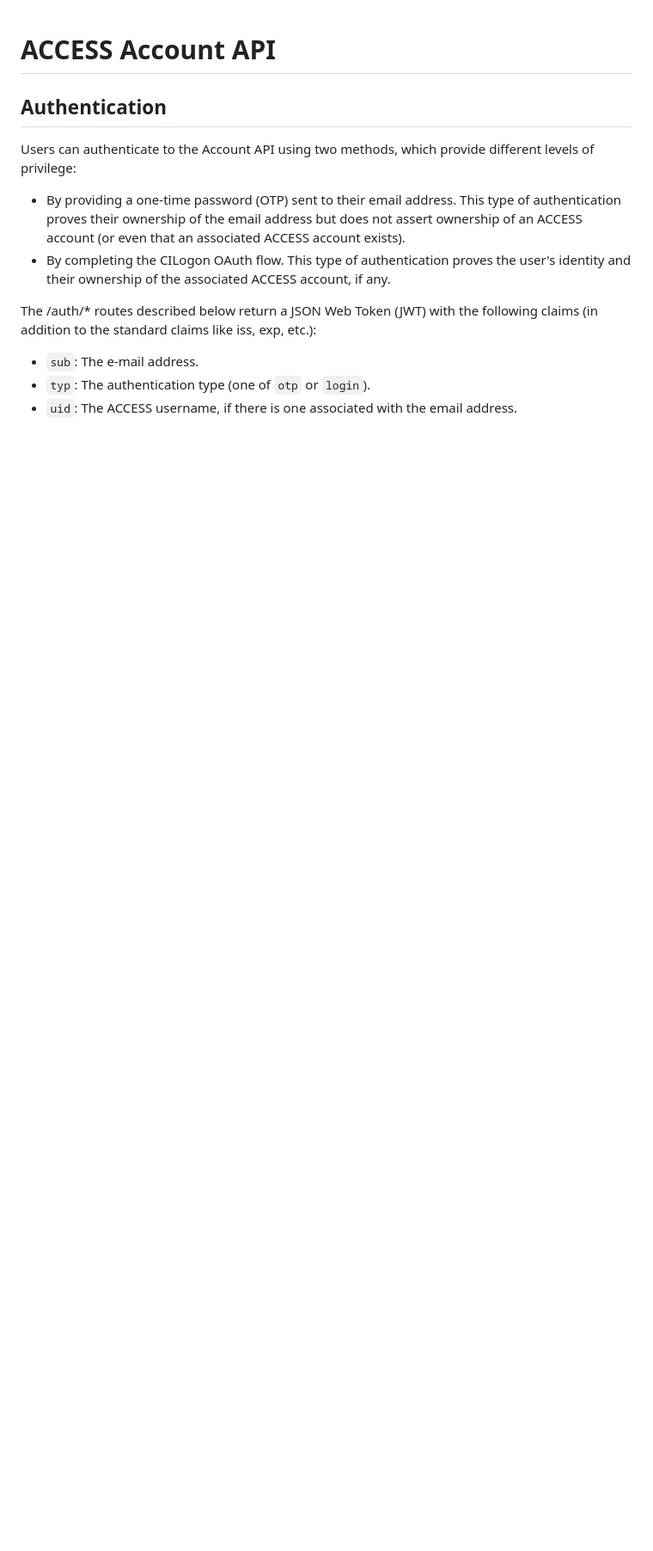
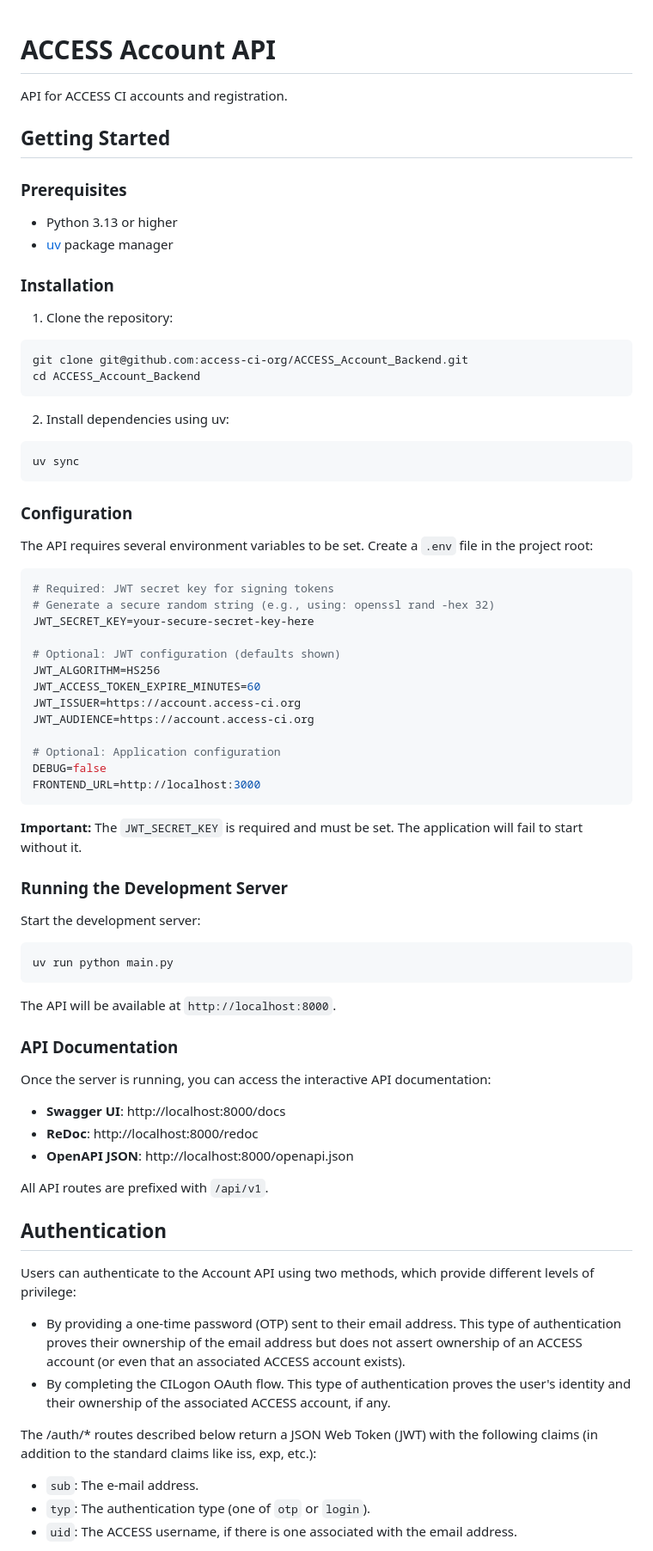
Before and after one commit to access-ci-org/ACCESS_Account_Backend, a Markdown page: README.md, the part around the change. Shown at 86% size. Drawn GitHub-style; blank space fills up the shorter version.

Commit message:
docs: add getting started instructions to readme

````diff
--- a/README.md
+++ b/README.md
@@ -1,4 +1,68 @@
 # ACCESS Account API
+
+API for ACCESS CI accounts and registration.
+
+## Getting Started
+
+### Prerequisites
+
+- Python 3.13 or higher
+- [uv](https://github.com/astral-sh/uv) package manager
+
+### Installation
+
+1. Clone the repository:
+```bash
+git clone git@github.com:access-ci-org/ACCESS_Account_Backend.git
+cd ACCESS_Account_Backend
+```
+
+2. Install dependencies using uv:
+```bash
+uv sync
+```
+
+### Configuration
+
+The API requires several environment variables to be set. Create a `.env` file in the project root:
+
+```bash
+# Required: JWT secret key for signing tokens
+# Generate a secure random string (e.g., using: openssl rand -hex 32)
+JWT_SECRET_KEY=your-secure-secret-key-here
+
+# Optional: JWT configuration (defaults shown)
+JWT_ALGORITHM=HS256
+JWT_ACCESS_TOKEN_EXPIRE_MINUTES=60
+JWT_ISSUER=https://account.access-ci.org
+JWT_AUDIENCE=https://account.access-ci.org
+
+# Optional: Application configuration
+DEBUG=false
+FRONTEND_URL=http://localhost:3000
+```
+
+**Important:** The `JWT_SECRET_KEY` is required and must be set. The application will fail to start without it.
+
+### Running the Development Server
+
+Start the development server:
+
+```bash
+uv run python main.py
+```
+
+The API will be available at `http://localhost:8000`.
+
+### API Documentation
+
+Once the server is running, you can access the interactive API documentation:
+
+- **Swagger UI**: http://localhost:8000/docs
+- **ReDoc**: http://localhost:8000/redoc
+- **OpenAPI JSON**: http://localhost:8000/openapi.json
+
+All API routes are prefixed with `/api/v1`.
 
 ## Authentication
 
````
